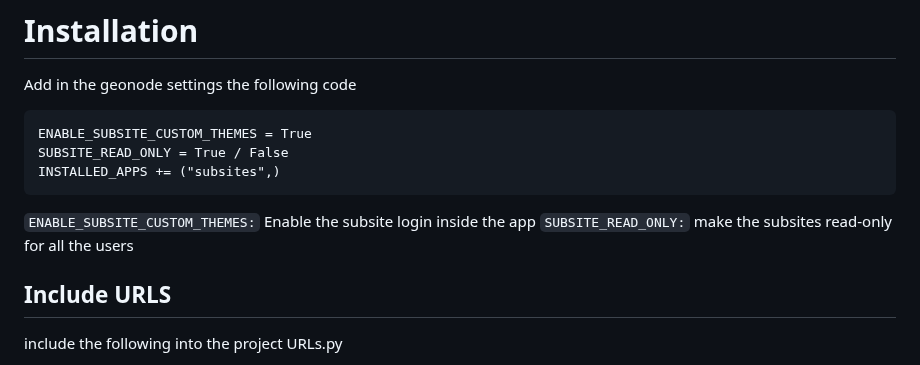
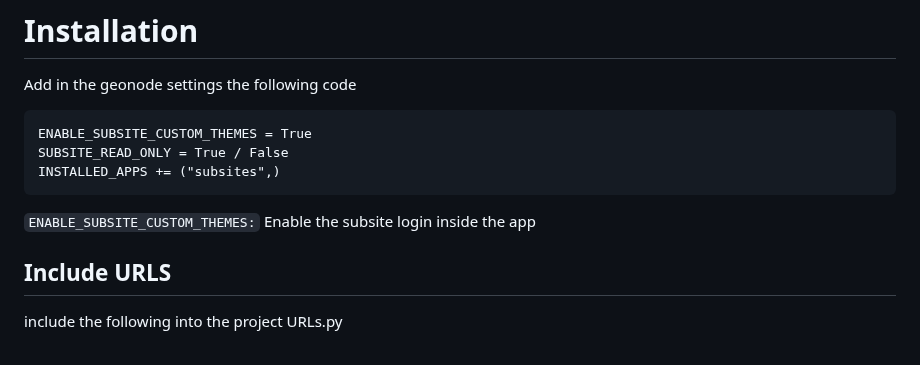
Before and after one commit to geosolutions-it/geonode-subsites, a Markdown page: README.md, the part around the change. GitHub-like rendering.

````diff
--- a/README.md
+++ b/README.md
@@ -14,7 +14,6 @@ INSTALLED_APPS += ("subsites",)
 ```
 
 `ENABLE_SUBSITE_CUSTOM_THEMES:` Enable the subsite login inside the app
-`SUBSITE_READ_ONLY:` make the subsites read-only for all the users
 
 
 ## Include URLS
````
